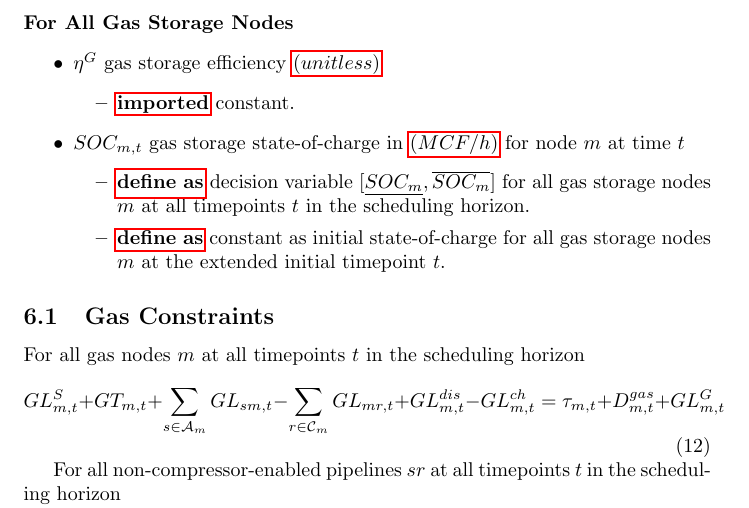
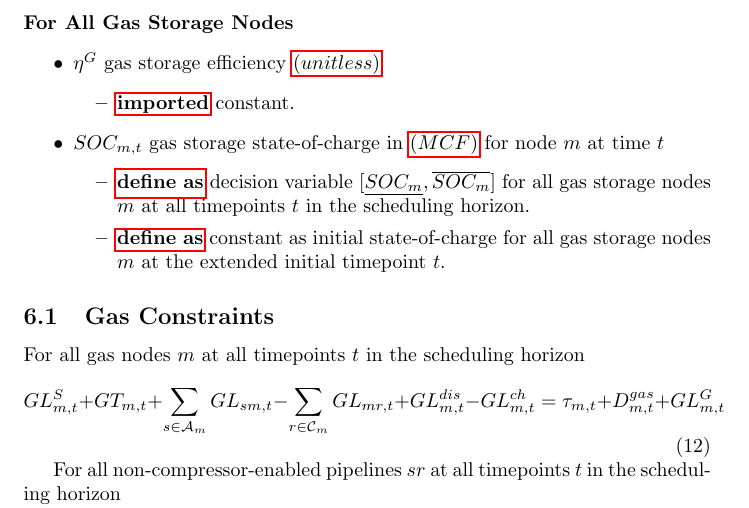
Before and after one commit to byu9/electrical-gas-water, a LaTeX document (doc/contract.tex, which reads doc/gas-storage.tex): part of page 8 of 10, cut so that both start at the same text. Compiled offline with pdfLaTeX.

Commit message:
fix minor error in contract

```diff
--- a/doc/gas-storage.tex
+++ b/doc/gas-storage.tex
@@ -6,7 +6,7 @@
   \item \gls{imported} constant.
   \end{itemize}
 
-\item $SOC_{m,t}$ gas storage state-of-charge in \gls{unit:volume/t}
+\item $SOC_{m,t}$ gas storage state-of-charge in \gls{unit:volume}
 for node $m$ at time $t$ \begin{itemize} \item \gls{define} decision variable
   $[\lo{SOC_m}, \hi{SOC_m}]$ for all gas storage nodes
   $m$ \atallt{}.  \item \gls{define} constant as initial state-of-charge for all
```
